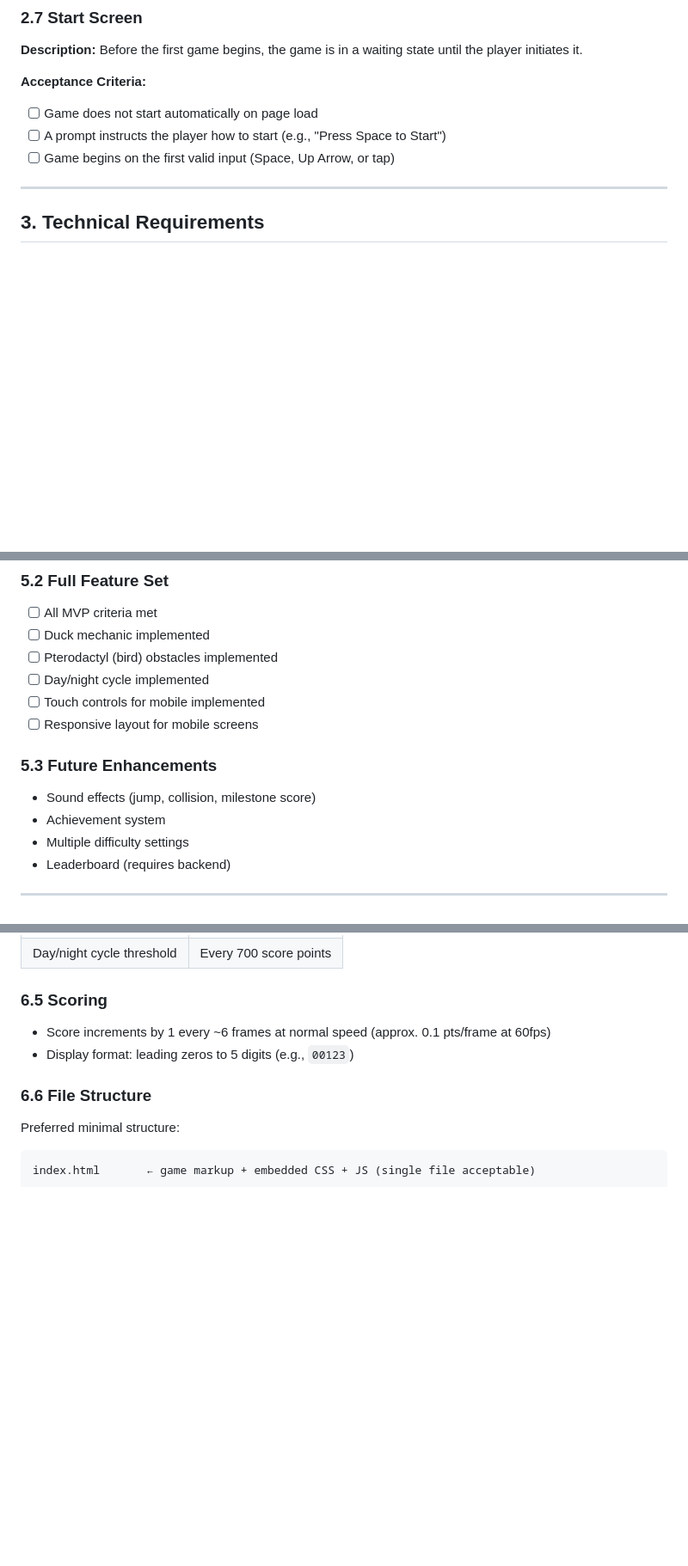
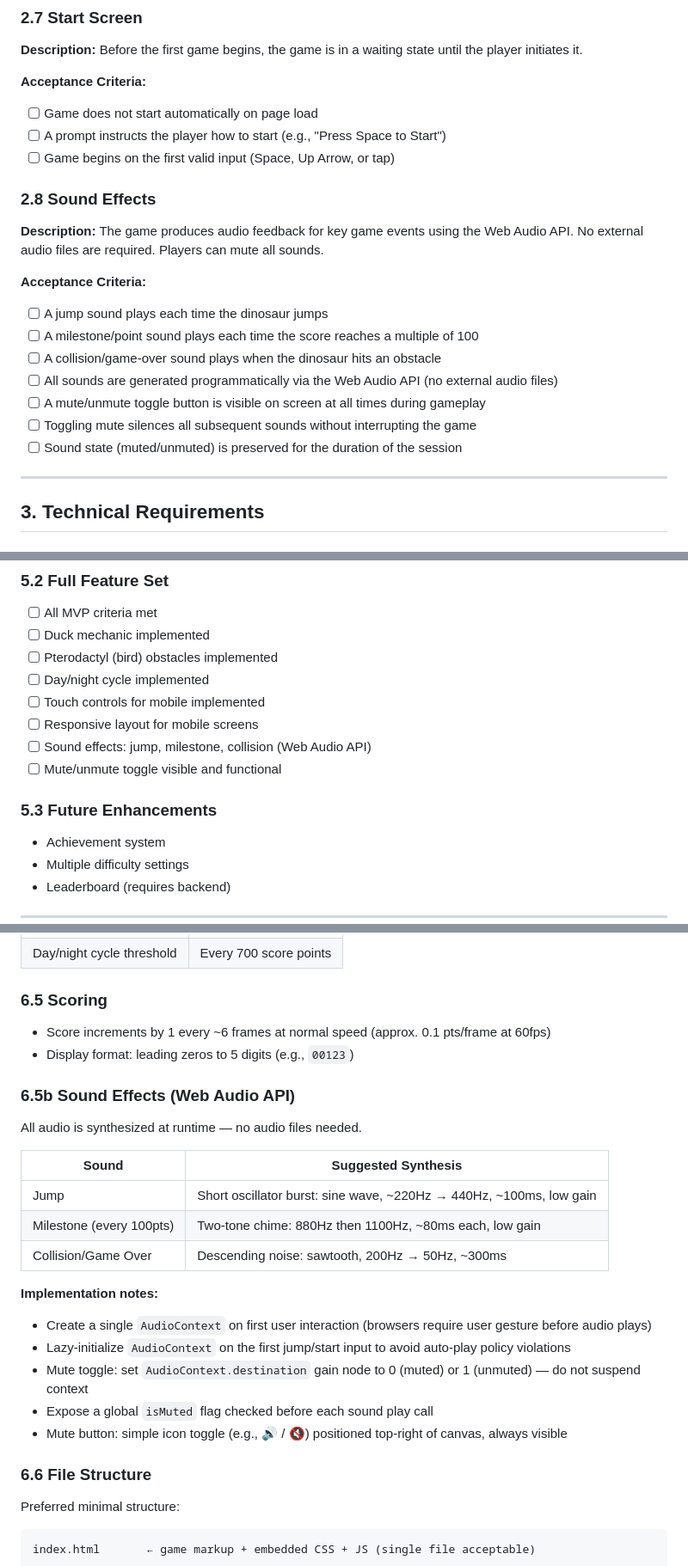
Before and after one commit to LightOfTheLight/touchfish-starter, a Markdown page: REQUIREMENT.md, 3 parts joined by grey strips. Shown at 86% size. GitHub-like rendering; blank space fills up the shorter version.

```diff
--- a/REQUIREMENT.md
+++ b/REQUIREMENT.md
@@ -96,6 +96,19 @@ A faithful recreation of the Google Chrome offline dinosaur runner game, playabl
 - [ ] A prompt instructs the player how to start (e.g., "Press Space to Start")
 - [ ] Game begins on the first valid input (Space, Up Arrow, or tap)
 
+### 2.8 Sound Effects
+
+**Description:** The game produces audio feedback for key game events using the Web Audio API. No external audio files are required. Players can mute all sounds.
+
+**Acceptance Criteria:**
+- [ ] A jump sound plays each time the dinosaur jumps
+- [ ] A milestone/point sound plays each time the score reaches a multiple of 100
+- [ ] A collision/game-over sound plays when the dinosaur hits an obstacle
+- [ ] All sounds are generated programmatically via the Web Audio API (no external audio files)
+- [ ] A mute/unmute toggle button is visible on screen at all times during gameplay
+- [ ] Toggling mute silences all subsequent sounds without interrupting the game
+- [ ] Sound state (muted/unmuted) is preserved for the duration of the session
+
 ---
 
 ## 3. Technical Requirements
@@ -159,9 +173,10 @@ A faithful recreation of the Google Chrome offline dinosaur runner game, playabl
 - [ ] Day/night cycle implemented
 - [ ] Touch controls for mobile implemented
 - [ ] Responsive layout for mobile screens
+- [ ] Sound effects: jump, milestone, collision (Web Audio API)
+- [ ] Mute/unmute toggle visible and functional
 
 ### 5.3 Future Enhancements
-- Sound effects (jump, collision, milestone score)
 - Achievement system
 - Multiple difficulty settings
 - Leaderboard (requires backend)
@@ -214,6 +229,23 @@ This section provides recommended defaults to resolve open mechanical parameters
 - Score increments by 1 every ~6 frames at normal speed (approx. 0.1 pts/frame at 60fps)
 - Display format: leading zeros to 5 digits (e.g., `00123`)
 
+### 6.5b Sound Effects (Web Audio API)
+
+All audio is synthesized at runtime — no audio files needed.
+
+| Sound | Suggested Synthesis |
+|-------|---------------------|
+| Jump | Short oscillator burst: sine wave, ~220Hz → 440Hz, ~100ms, low gain |
+| Milestone (every 100pts) | Two-tone chime: 880Hz then 1100Hz, ~80ms each, low gain |
+| Collision/Game Over | Descending noise: sawtooth, 200Hz → 50Hz, ~300ms |
+
+**Implementation notes:**
+- Create a single `AudioContext` on first user interaction (browsers require user gesture before audio plays)
+- Lazy-initialize `AudioContext` on the first jump/start input to avoid auto-play policy violations
+- Mute toggle: set `AudioContext.destination` gain node to 0 (muted) or 1 (unmuted) — do not suspend context
+- Expose a global `isMuted` flag checked before each sound play call
+- Mute button: simple icon toggle (e.g., 🔊 / 🔇) positioned top-right of canvas, always visible
+
 ### 6.6 File Structure
 
 Preferred minimal structure:
```
Also changed, not shown: other parts of REQUIREMENT.md (+2 -1 lines), agents/PO/history.md (+55 -0 lines).
